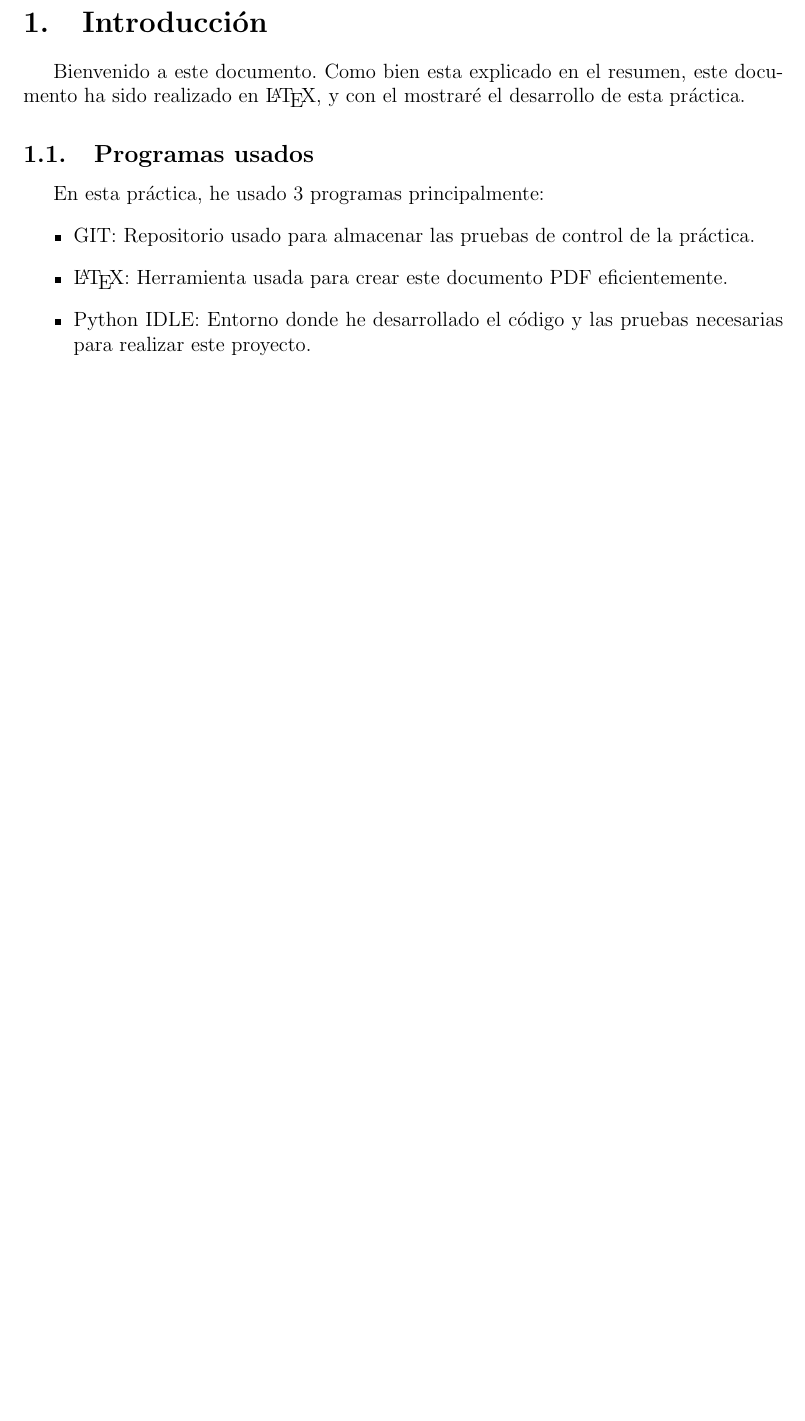
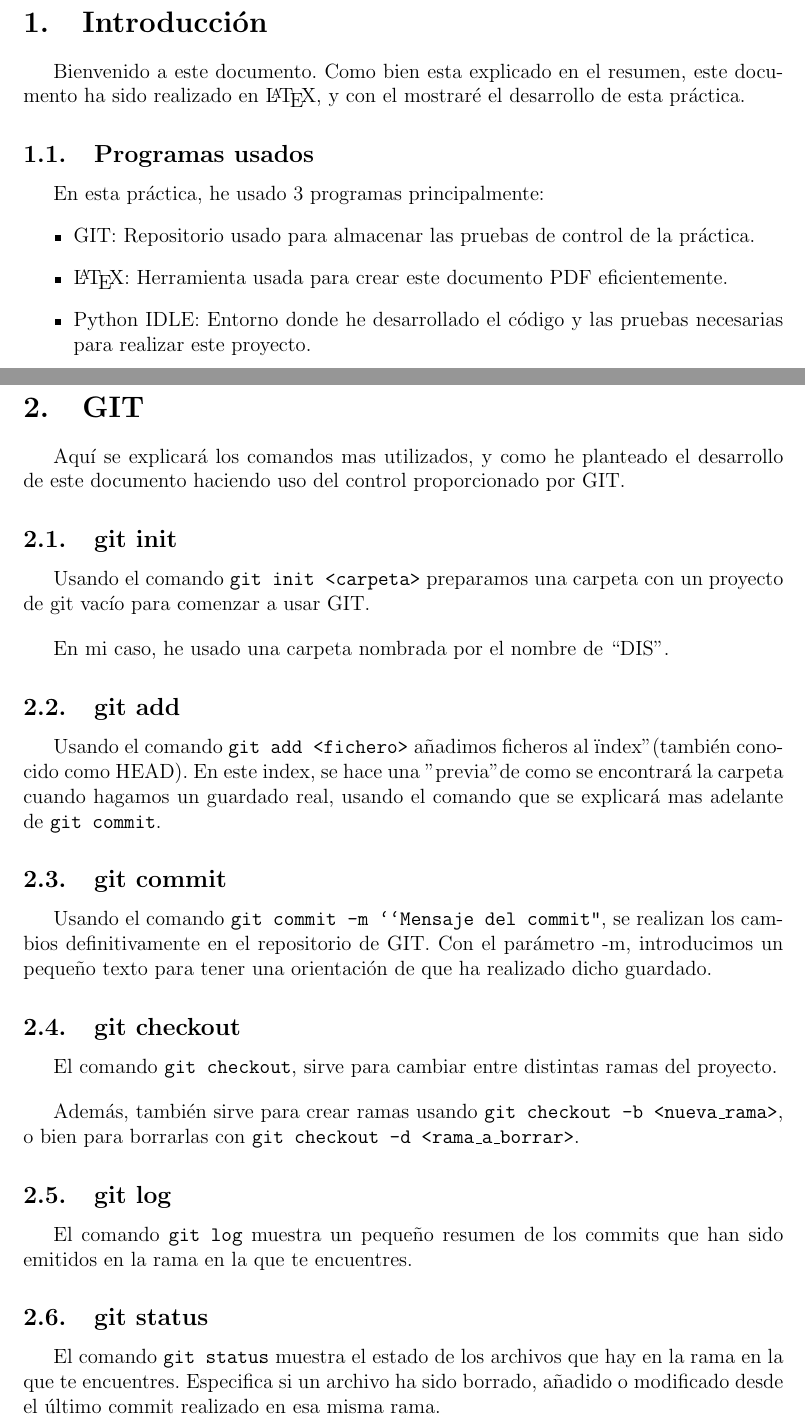
Before and after one commit to KaratekaV/DIS, a LaTeX paper (tutorial.tex): part of page 3 of 3 before the commit and two parts of pages 3 and 4 of 6 after it, the two joined at a grey line, cut so that both start at the same text, the shorter picture padded with empty space. Compiled offline with pdfLaTeX.

Commit message:
Git en LaTeX terminado

```diff
--- a/tutorial.tex
+++ b/tutorial.tex
@@ -44,3 +44,30 @@ En esta práctica, he usado 3 programas principalmente:
 
 \end{itemize}
 
+\newpage
+\section{GIT}
+Aquí se explicará los comandos mas utilizados, y como he planteado el desarrollo de este documento haciendo uso del control proporcionado por GIT.
+
+\subsection{git init}
+Usando el comando \texttt{git init <carpeta>} preparamos una carpeta con un proyecto de git vacío para comenzar a usar GIT.
+
+\bigskip
+En mi caso, he usado una carpeta nombrada por el nombre de ``DIS''.
+
+\subsection{git add}
+Usando el comando \texttt{git add <fichero>} añadimos ficheros al "index" (también conocido como HEAD). En este index, se hace una "previa" de como se encontrará la carpeta cuando hagamos un guardado real, usando el comando que se explicará mas adelante de \texttt{git commit}.
+
+\subsection{git commit}
+Usando el comando \texttt{git commit -m ``Mensaje del commit"}, se realizan los cambios definitivamente en el repositorio de GIT. Con el parámetro -m, introducimos un pequeño texto para tener una orientación de que ha realizado dicho guardado.
+
+\subsection{git checkout}
+El comando \texttt{git checkout}, sirve para cambiar entre distintas ramas del proyecto.
+
+\bigskip
+Además, también sirve para crear ramas usando \texttt{git checkout -b <nueva\_rama>}, o bien para borrarlas con \texttt{git checkout -d <rama\_a\_borrar>}.
+
+\subsection{git log}
+El comando \texttt{git log} muestra un pequeño resumen de los commits que han sido emitidos en la rama en la que te encuentres.
+
+\subsection{git status}
+El comando \texttt{git status} muestra el estado de los archivos que hay en la rama en la que te encuentres. Especifica si un archivo ha sido borrado, añadido o modificado desde el último commit realizado en esa misma rama.
```
Also changed, not shown: tutorial.pdf, tutorial.tex (36 more changed lines).
